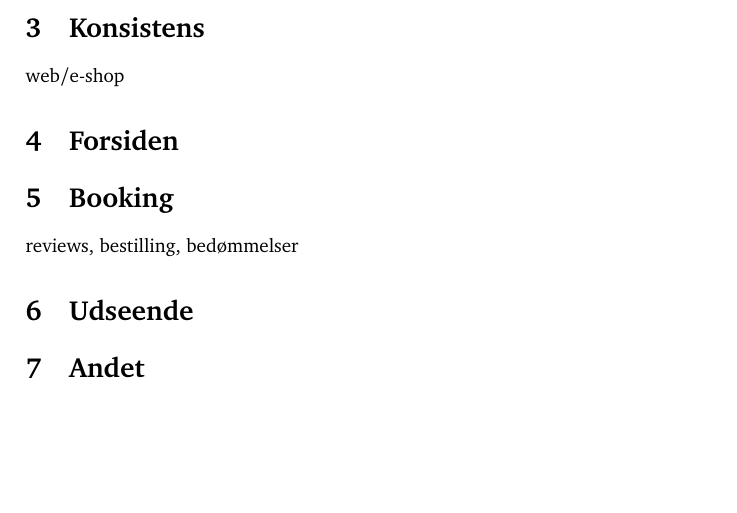
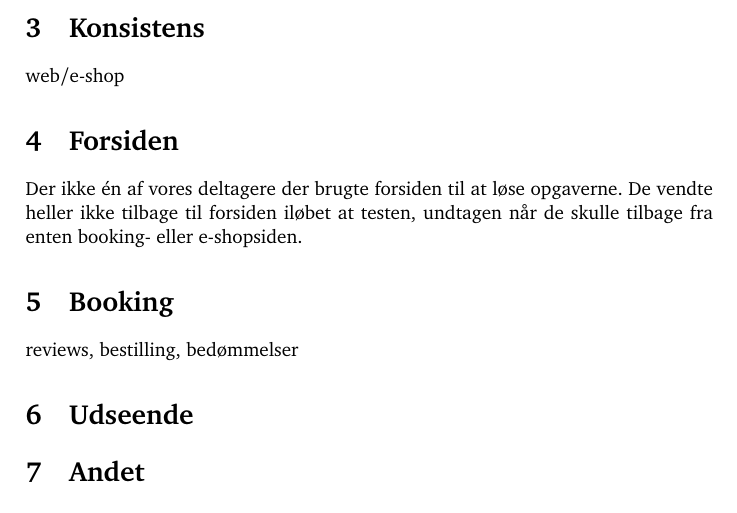
Before and after one commit to kayloos/HCI, a LaTeX document (oevelse6/document.tex): part of page 5 of 8, cut so that both start at the same text, the shorter picture padded with empty space. Compiled offline with pdfLaTeX.

Commit message:
forside-shit

```diff
--- a/oevelse6/document.tex
+++ b/oevelse6/document.tex
@@ -161,6 +161,8 @@ Menuen, opdeling, søgning, subdomæner
 web/e-shop
 
 \section{Forsiden}
+
+\item[\seriousproblem] Der ikke én af vores deltagere der brugte forsiden til at løse opgaverne. De vendte heller ikke tilbage til forsiden iløbet at testen, undtagen når de skulle tilbage fra enten booking- eller e-shopsiden.
 
 \section{Booking}
 reviews, bestilling, bedømmelser
```
